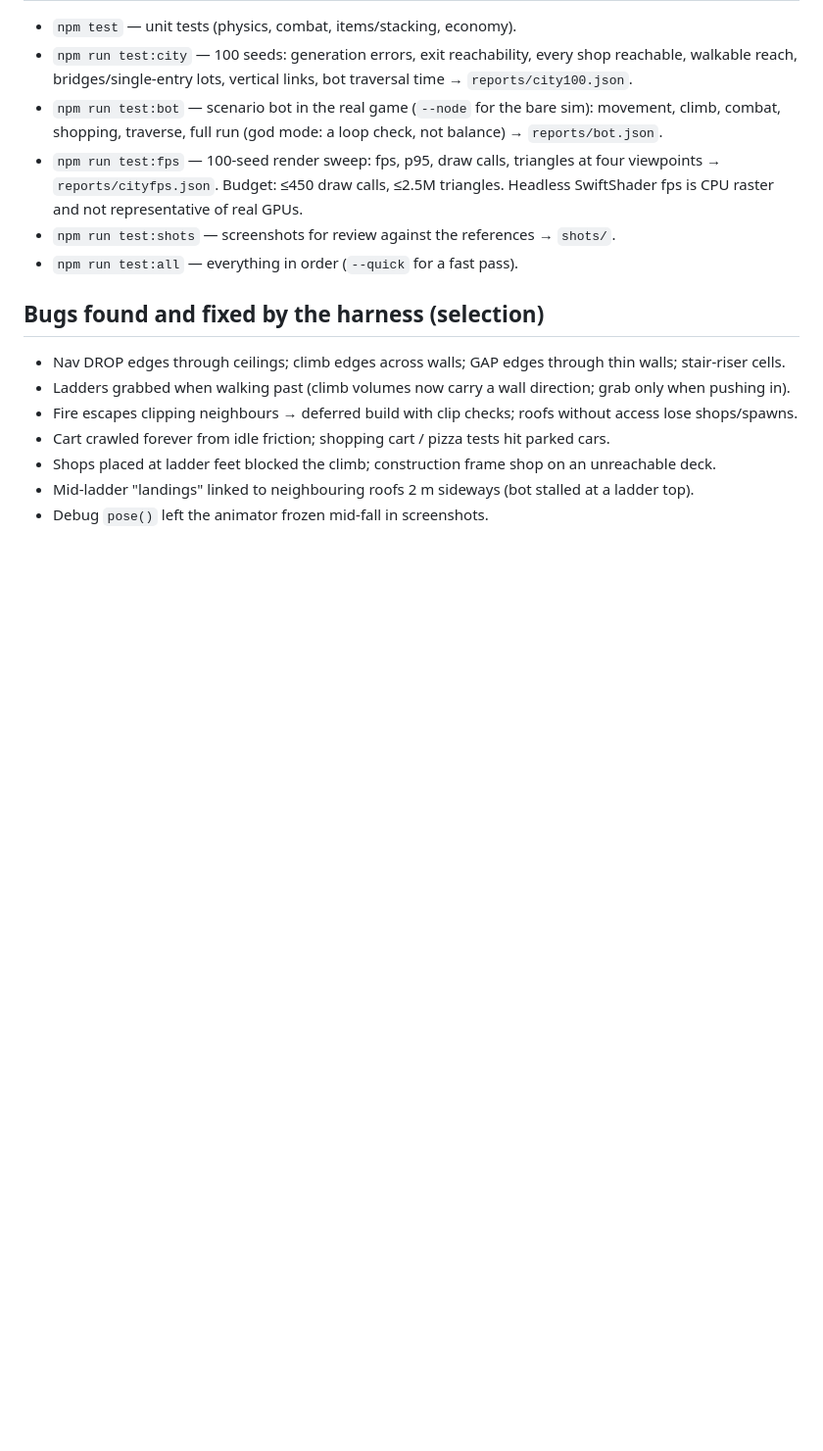
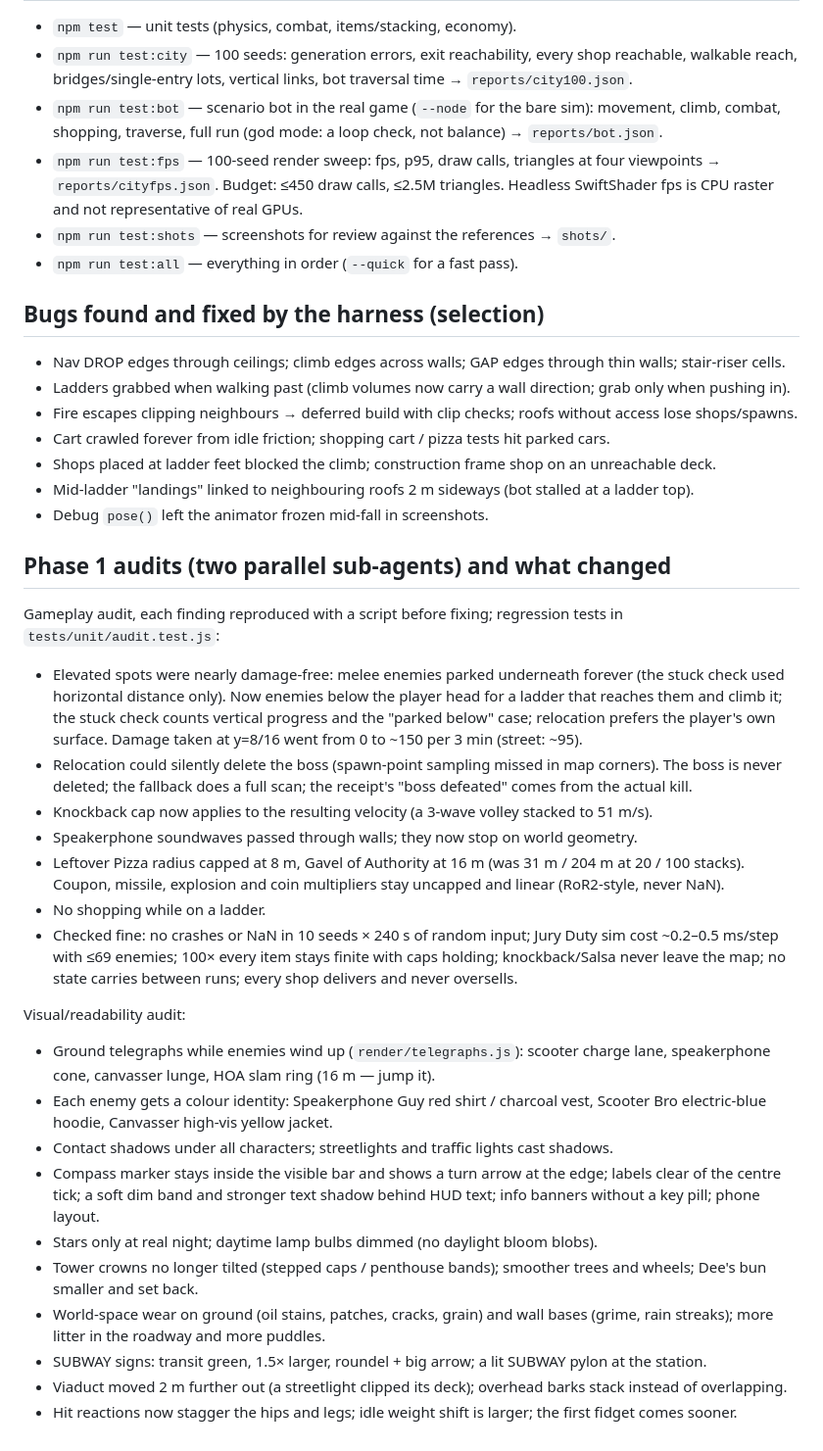
Before and after one commit to tcbousquet94/GAMR, a Markdown page: broke/DESIGN.md, the part around the change. Shown at 98% size. GitHub-like rendering; blank space fills up the shorter version.

Commit message:
DESIGN.md: record Phase 1 audit findings and fixes
Co-Authored-By: Claude Opus 5.5 <noreply@anthropic.com>
Claude-Session: https://claude.ai/code/session_01Hfgqc1Y8cz1nBP2Brkhz29

```diff
--- a/broke/DESIGN.md
+++ b/broke/DESIGN.md
@@ -454,3 +454,38 @@ Every decision that interprets or changes the spec is recorded here, newest last
 - Shops placed at ladder feet blocked the climb; construction frame shop on an unreachable deck.
 - Mid-ladder "landings" linked to neighbouring roofs 2 m sideways (bot stalled at a ladder top).
 - Debug `pose()` left the animator frozen mid-fall in screenshots.
+
+## Phase 1 audits (two parallel sub-agents) and what changed
+Gameplay audit, each finding reproduced with a script before fixing; regression tests in
+`tests/unit/audit.test.js`:
+- Elevated spots were nearly damage-free: melee enemies parked underneath forever (the stuck check used horizontal
+  distance only). Now enemies below the player head for a ladder that reaches them and climb it; the stuck
+  check counts vertical progress and the "parked below" case; relocation prefers the player's own surface.
+  Damage taken at y=8/16 went from 0 to ~150 per 3 min (street: ~95).
+- Relocation could silently delete the boss (spawn-point sampling missed in map corners). The boss is never
+  deleted; the fallback does a full scan; the receipt's "boss defeated" comes from the actual kill.
+- Knockback cap now applies to the resulting velocity (a 3-wave volley stacked to 51 m/s).
+- Speakerphone soundwaves passed through walls; they now stop on world geometry.
+- Leftover Pizza radius capped at 8 m, Gavel of Authority at 16 m (was 31 m / 204 m at 20 / 100 stacks).
+  Coupon, missile, explosion and coin multipliers stay uncapped and linear (RoR2-style, never NaN).
+- No shopping while on a ladder.
+- Checked fine: no crashes or NaN in 10 seeds × 240 s of random input; Jury Duty sim cost ~0.2–0.5 ms/step
+  with ≤69 enemies; 100× every item stays finite with caps holding; knockback/Salsa never leave the map;
+  no state carries between runs; every shop delivers and never oversells.
+
+Visual/readability audit:
+- Ground telegraphs while enemies wind up (`render/telegraphs.js`): scooter charge lane, speakerphone cone,
+  canvasser lunge, HOA slam ring (16 m — jump it).
+- Each enemy gets a colour identity: Speakerphone Guy red shirt / charcoal vest, Scooter Bro electric-blue hoodie,
+  Canvasser high-vis yellow jacket.
+- Contact shadows under all characters; streetlights and traffic lights cast shadows.
+- Compass marker stays inside the visible bar and shows a turn arrow at the edge; labels clear of the centre
+  tick; a soft dim band and stronger text shadow behind HUD text; info banners without a key pill; phone layout.
+- Stars only at real night; daytime lamp bulbs dimmed (no daylight bloom blobs).
+- Tower crowns no longer tilted (stepped caps / penthouse bands); smoother trees and wheels; Dee's bun smaller
+  and set back.
+- World-space wear on ground (oil stains, patches, cracks, grain) and wall bases (grime, rain streaks); more litter
+  in the roadway and more puddles.
+- SUBWAY signs: transit green, 1.5× larger, roundel + big arrow; a lit SUBWAY pylon at the station.
+- Viaduct moved 2 m further out (a streetlight clipped its deck); overhead barks stack instead of overlapping.
+- Hit reactions now stagger the hips and legs; idle weight shift is larger; the first fidget comes sooner.
```
